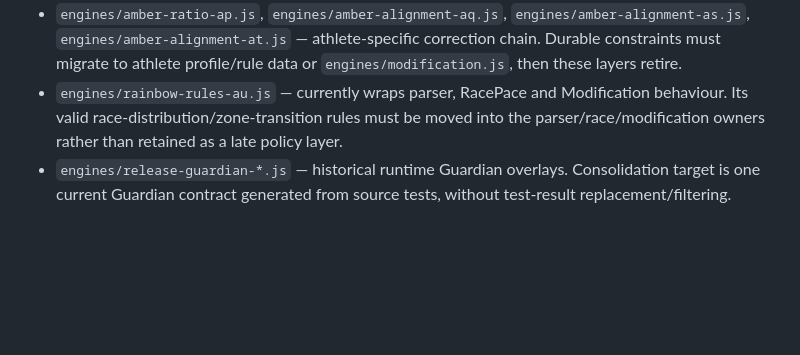
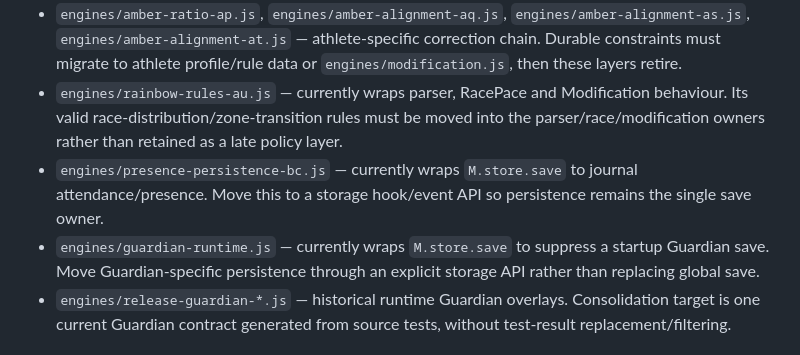
Before and after one commit to andymclay5-web/McLay-Swimming-OS, a Markdown page: architecture/AUTHORITY_MAP.md, the part around the change. Drawn GitHub-style; blank space fills up the shorter version.

Commit message:
Record storage save wrappers as consolidation debt

```diff
--- a/architecture/AUTHORITY_MAP.md
+++ b/architecture/AUTHORITY_MAP.md
@@ -46,6 +46,8 @@ These files contain useful behaviour that must be folded into an owner before th
 - `engines/phone-fixes-ao.js` — phone presentation/interaction fixes only; no domain policy should remain here.
 - `engines/amber-ratio-ap.js`, `engines/amber-alignment-aq.js`, `engines/amber-alignment-as.js`, `engines/amber-alignment-at.js` — athlete-specific correction chain. Durable constraints must migrate to athlete profile/rule data or `engines/modification.js`, then these layers retire.
 - `engines/rainbow-rules-au.js` — currently wraps parser, RacePace and Modification behaviour. Its valid race-distribution/zone-transition rules must be moved into the parser/race/modification owners rather than retained as a late policy layer.
+- `engines/presence-persistence-bc.js` — currently wraps `M.store.save` to journal attendance/presence. Move this to a storage hook/event API so persistence remains the single save owner.
+- `engines/guardian-runtime.js` — currently wraps `M.store.save` to suppress a startup Guardian save. Move Guardian-specific persistence through an explicit storage API rather than replacing global save.
 - `engines/release-guardian-*.js` — historical runtime Guardian overlays. Consolidation target is one current Guardian contract generated from source tests, without test-result replacement/filtering.
 
 ## Modification-specific consolidation rule
```
